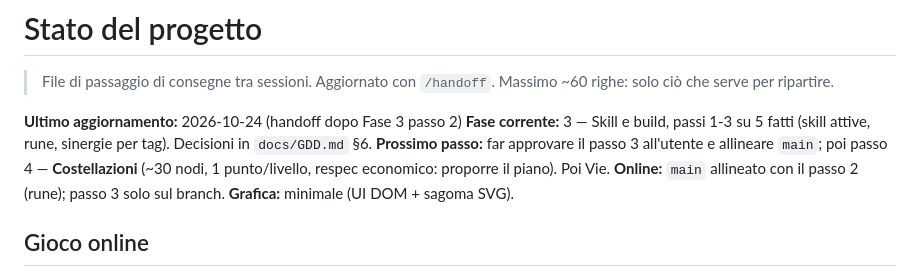
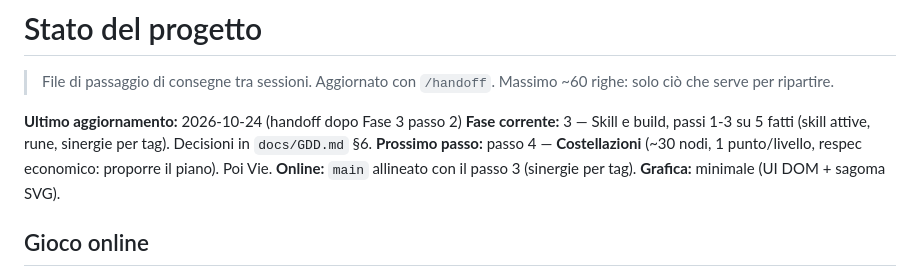
Before and after one commit to christiancrocetti01-sys/Chridle, a Markdown page: docs/STATO.md, the part around the change. GitHub-like rendering.

Commit message:
docs: main allineato con il passo 3
Co-Authored-By: Claude Opus 5.5 <noreply@anthropic.com>
Claude-Session: https://claude.ai/code/session_01CLsrWt6zc5Jwbr7JF9x7VW

```diff
--- a/docs/STATO.md
+++ b/docs/STATO.md
@@ -5,9 +5,9 @@
 
 **Ultimo aggiornamento:** 2026-10-24 (handoff dopo Fase 3 passo 2)
 **Fase corrente:** 3 — Skill e build, passi 1-3 su 5 fatti (skill attive, rune, sinergie per tag). Decisioni in `docs/GDD.md` §6.
-**Prossimo passo:** far approvare il passo 3 all'utente e allineare `main`; poi passo 4 — **Costellazioni**
+**Prossimo passo:** passo 4 — **Costellazioni**
 (~30 nodi, 1 punto/livello, respec economico: proporre il piano). Poi Vie.
-**Online:** `main` allineato con il passo 2 (rune); passo 3 solo sul branch. **Grafica:** minimale (UI DOM + sagoma SVG).
+**Online:** `main` allineato con il passo 3 (sinergie per tag). **Grafica:** minimale (UI DOM + sagoma SVG).
 
 ## Gioco online
 https://christiancrocetti01-sys.github.io/Chridle/ (ogni push su `main` lo ripubblica, ~1 min).
```
